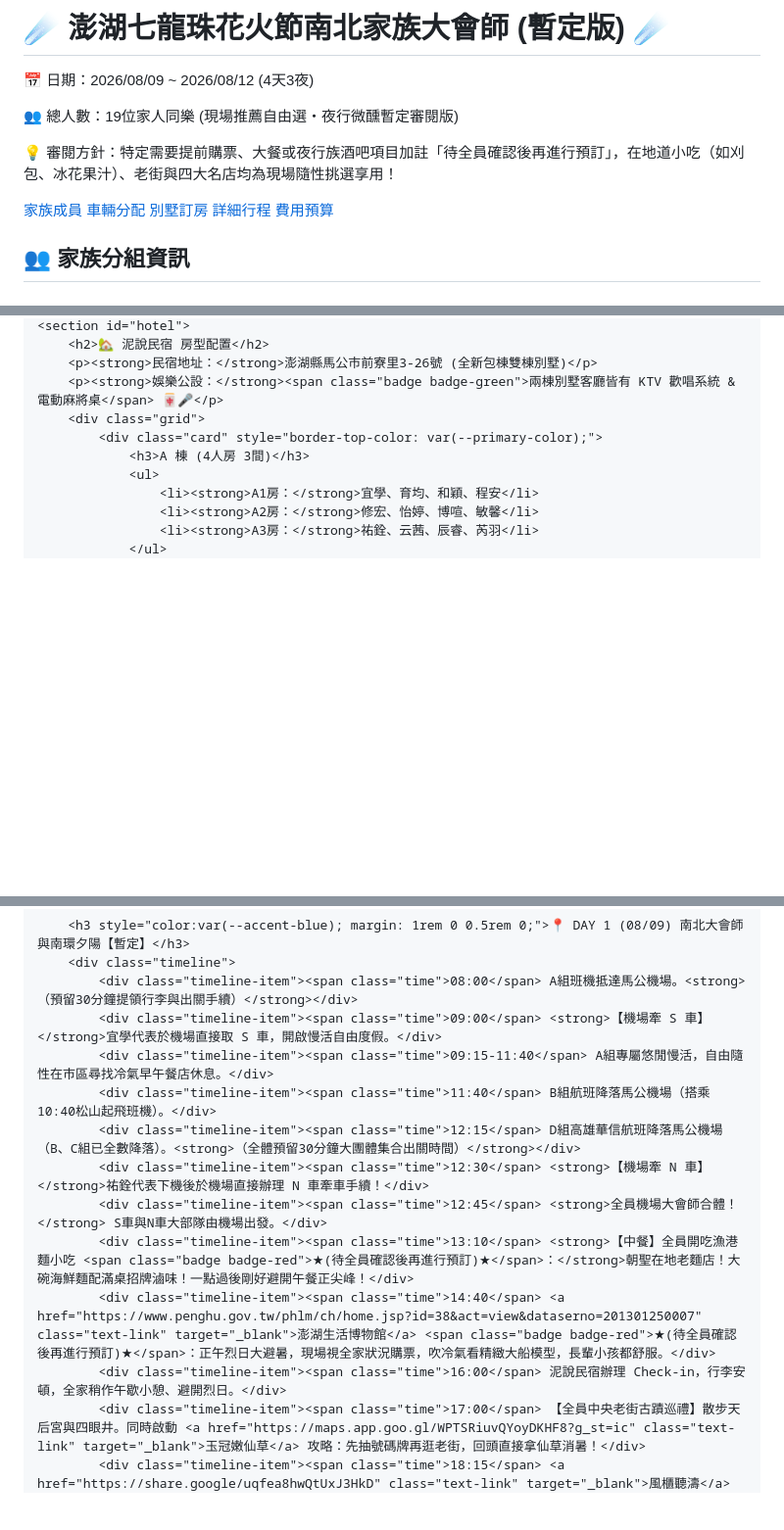
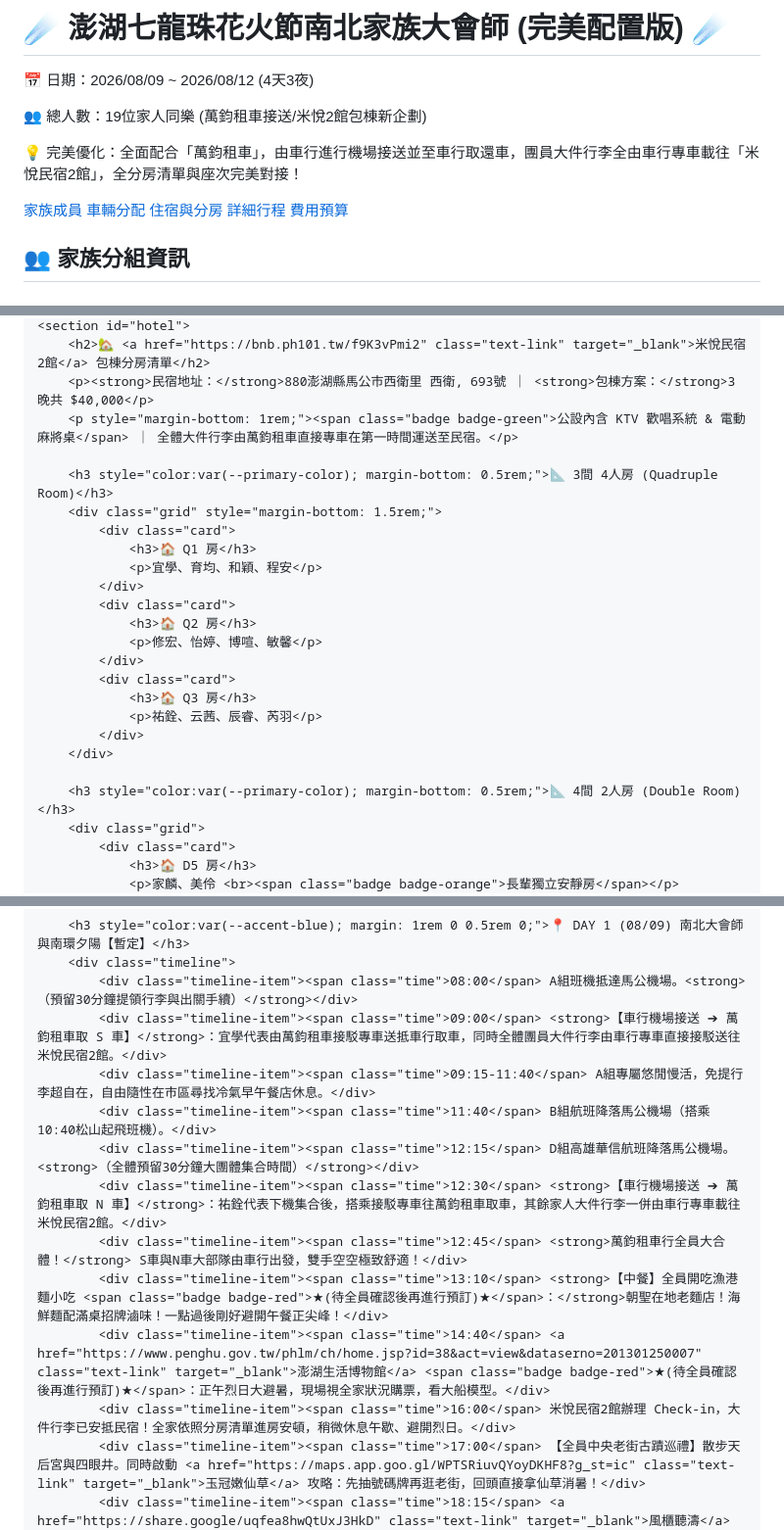
Before and after one commit to qitiantsai-afk/my-website, a Markdown page: README.md, 3 parts joined by grey strips. Shown at 98% size. Rendered like a GitHub page; blank space fills up the shorter version.

Commit message:
penghufamilyreunion

```diff
--- a/README.md
+++ b/README.md
@@ -3,7 +3,7 @@
 <head>
     <meta charset="UTF-8">
     <meta name="viewport" content="width=device-width, initial-scale=1.0">
-    <title>澎湖七龍珠花火節．南北家族大會師 (現場推薦自由選・暫定審閱版)</title>
+    <title>澎湖七龍珠花火節．南北家族大會師 (萬鈞租車/米悅民宿2館・完美配置版)</title>
     <style>
         :root {
             --primary-color: #FF6600;
@@ -46,16 +46,16 @@
 <body>
 
 <header>
-    <h1>☄️ 澎湖七龍珠花火節南北家族大會師 (暫定版) ☄️</h1>
+    <h1>☄️ 澎湖七龍珠花火節南北家族大會師 (完美配置版) ☄️</h1>
     <p>📅 日期：2026/08/09 ~ 2026/08/12 (4天3夜)</p>
-    <p>👥 總人數：19位家人同樂 (現場推薦自由選・夜行微醺暫定審閱版)</p>
-    <p style="font-size: 0.95rem; margin-top: 0.5rem; color: #FFFBEB;">💡 審閱方針：特定需要提前購票、大餐或夜行族酒吧項目加註「待全員確認後再進行預訂」，在地道小吃（如刈包、冰花果汁）、老街與四大名店均為現場隨性挑選享用！</p>
+    <p>👥 總人數：19位家人同樂 (萬鈞租車接送/米悅2館包棟新企劃)</p>
+    <p style="font-size: 0.95rem; margin-top: 0.5rem; color: #FFFBEB;">💡 完美優化：全面配合「萬鈞租車」，由車行進行機場接送並至車行取還車，團員大件行李全由車行專車載往「米悅民宿2館」，全分房清單與座次完美對接！</p>
 </header>
 
 <nav>
     <a href="#group">家族成員</a>
     <a href="#cars">車輛分配</a>
-    <a href="#hotel">別墅訂房</a>
+    <a href="#hotel">住宿與分房</a>
     <a href="#itinerary">詳細行程</a>
     <a href="#budget">費用預算</a>
 </nav>
@@ -109,13 +110,27 @@
     <section id="hotel">
-        <h2>🏡 泥說民宿 房型配置</h2>
-        <p><strong>民宿地址：</strong>澎湖縣馬公市前寮里3-26號 (全新包棟雙棟別墅)</p>
-        <p><strong>娛樂公設：</strong><span class="badge badge-green">兩棟別墅客廳皆有 KTV 歡唱系統 & 電動麻將桌</span> 🀄🎤</p>
+        <h2>🏡 <a href="https://bnb.ph101.tw/f9K3vPmi2" class="text-link" target="_blank">米悅民宿2館</a> 包棟分房清單</h2>
+        <p><strong>民宿地址：</strong>880澎湖縣馬公市西衛里 西衛, 693號 ｜ <strong>包棟方案：</strong>3晚共 $40,000</p>
+        <p style="margin-bottom: 1rem;"><span class="badge badge-green">公設內含 KTV 歡唱系統 & 電動麻將桌</span> ｜ 全體大件行李由萬鈞租車直接專車在第一時間運送至民宿。</p>
+
+        <h3 style="color:var(--primary-color); margin-bottom: 0.5rem;">📐 3間 4人房 (Quadruple Room)</h3>
+        <div class="grid" style="margin-bottom: 1.5rem;">
+            <div class="card">
+                <h3>🏠 Q1 房</h3>
+                <p>宜學、育均、和穎、程安</p>
+            </div>
+            <div class="card">
+                <h3>🏠 Q2 房</h3>
+                <p>修宏、怡婷、博喧、敏馨</p>
+            </div>
+            <div class="card">
+                <h3>🏠 Q3 房</h3>
+                <p>祐銓、云茜、辰睿、芮羽</p>
+            </div>
+        </div>
+
+        <h3 style="color:var(--primary-color); margin-bottom: 0.5rem;">📐 4間 2人房 (Double Room)</h3>
         <div class="grid">
-            <div class="card" style="border-top-color: var(--primary-color);">
-                <h3>A 棟 (4人房 3間)</h3>
-                <ul>
-                    <li><strong>A1房：</strong>宜學、育均、和穎、程安</li>
-                    <li><strong>A2房：</strong>修宏、怡婷、博喧、敏馨</li>
-                    <li><strong>A3房：</strong>祐銓、云茜、辰睿、芮羽</li>
-                </ul>
+            <div class="card">
+                <h3>🏠 D5 房</h3>
+                <p>家麟、美伶 <br><span class="badge badge-orange">長輩獨立安靜房</span></p>
             </div>
@@ -138,15 +156,15 @@
         <h3 style="color:var(--accent-blue); margin: 1rem 0 0.5rem 0;">📍 DAY 1 (08/09) 南北大會師與南環夕陽【暫定】</h3>
         <div class="timeline">
             <div class="timeline-item"><span class="time">08:00</span> A組班機抵達馬公機場。<strong>（預留30分鐘提領行李與出關手續）</strong></div>
-            <div class="timeline-item"><span class="time">09:00</span> <strong>【機場牽 S 車】</strong>宜學代表於機場直接取 S 車，開啟慢活自由度假。</div>
-            <div class="timeline-item"><span class="time">09:15-11:40</span> A組專屬悠閒慢活，自由隨性在市區尋找冷氣早午餐店休息。</div>
+            <div class="timeline-item"><span class="time">09:00</span> <strong>【車行機場接送 ➔ 萬鈞租車取 S 車】</strong>：宜學代表由萬鈞租車接駁專車送抵車行取車，同時全體團員大件行李由車行專車直接接駁送往米悅民宿2館。</div>
+            <div class="timeline-item"><span class="time">09:15-11:40</span> A組專屬悠閒慢活，免提行李超自在，自由隨性在市區尋找冷氣早午餐店休息。</div>
             <div class="timeline-item"><span class="time">11:40</span> B組航班降落馬公機場（搭乘10:40松山起飛班機）。</div>
-            <div class="timeline-item"><span class="time">12:15</span> D組高雄華信航班降落馬公機場（B、C組已全數降落）。<strong>（全體預留30分鐘大團體集合出關時間）</strong></div>
-            <div class="timeline-item"><span class="time">12:30</span> <strong>【機場牽 N 車】</strong>祐銓代表下機後於機場直接辦理 N 車牽車手續！</div>
-            <div class="timeline-item"><span class="time">12:45</span> <strong>全員機場大會師合體！</strong> S車與N車大部隊由機場出發。</div>
-            <div class="timeline-item"><span class="time">13:10</span> <strong>【中餐】全員開吃漁港麵小吃 <span class="badge badge-red">★(待全員確認後再進行預訂)★</span>：</strong>朝聖在地老麵店！大碗海鮮麵配滿桌招牌滷味！一點過後剛好避開午餐正尖峰！</div>
-            <div class="timeline-item"><span class="time">14:40</span> <a href="https://www.penghu.gov.tw/phlm/ch/home.jsp?id=38&act=view&dataserno=201301250007" class="text-link" target="_blank">澎湖生活博物館</a> <span class="badge badge-red">★(待全員確認後再進行預訂)★</span>：正午烈日大避暑，現場視全家狀況購票，吹冷氣看精緻大船模型，長輩小孩都舒服。</div>
-            <div class="timeline-item"><span class="time">16:00</span> 泥說民宿辦理 Check-in，行李安頓，全家稍作午歇小憩、避開烈日。</div>
+            <div class="timeline-item"><span class="time">12:15</span> D組高雄華信航班降落馬公機場。<strong>（全體預留30分鐘大團體集合時間）</strong></div>
+            <div class="timeline-item"><span class="time">12:30</span> <strong>【車行機場接送 ➔ 萬鈞租車取 N 車】</strong>：祐銓代表下機集合後，搭乘接駁專車往萬鈞租車取車，其餘家人大件行李一併由車行專車載往米悅民宿2館。</div>
+            <div class="timeline-item"><span class="time">12:45</span> <strong>萬鈞租車行全員大合體！</strong> S車與N車大部隊由車行出發，雙手空空極致舒適！</div>
+            <div class="timeline-item"><span class="time">13:10</span> <strong>【中餐】全員開吃漁港麵小吃 <span class="badge badge-red">★(待全員確認後再進行預訂)★</span>：</strong>朝聖在地老麵店！海鮮麵配滿桌招牌滷味！一點過後剛好避開午餐正尖峰！</div>
+            <div class="timeline-item"><span class="time">14:40</span> <a href="https://www.penghu.gov.tw/phlm/ch/home.jsp?id=38&act=view&dataserno=201301250007" class="text-link" target="_blank">澎湖生活博物館</a> <span class="badge badge-red">★(待全員確認後再進行預訂)★</span>：正午烈日大避暑，現場視全家狀況購票，看大船模型。</div>
+            <div class="timeline-item"><span class="time">16:00</span> 米悅民宿2館辦理 Check-in，大件行李已安抵民宿！全家依照分房清單進房安頓，稍微休息午歇、避開烈日。</div>
             <div class="timeline-item"><span class="time">17:00</span> 【全員中央老街古蹟巡禮】散步天后宮與四眼井。同時啟動 <a href="https://maps.app.goo.gl/WPTSRiuvQYoyDKHF8?g_st=ic" class="text-link" target="_blank">玉冠嫩仙草</a> 攻略：先抽號碼牌再逛老街，回頭直接拿仙草消暑！</div>
             <div class="timeline-item"><span class="time">18:15</span> <a href="https://share.google/uqfea8hwQtUxJ3HkD" class="text-link" target="_blank">風櫃聽濤</a> ➔ 18:35 <a href="https://www.penghu-nsa.gov.tw/TravelInformationSceneryDetailC001200.aspx?Cond=eb226be1-d129-473b-bf39-d9b2e6ccf0e2&Language=1028" class="text-link" target="_blank">山水沙灘</a>：看最美夕陽，小孩沙灘放電。</div>
             <div class="timeline-item"><span class="time">19:50</span> 【晚餐】<a href="https://share.google/QBSvuNkQ5NiyxoXbw" class="text-link" target="_blank">富國海鮮餐廳</a>：<span class="badge badge-red">（親友強力推薦海味台菜，待全員確認後再進行預訂）</span></div>
```
Also changed, not shown: other parts of README.md (+36 -33 lines).
